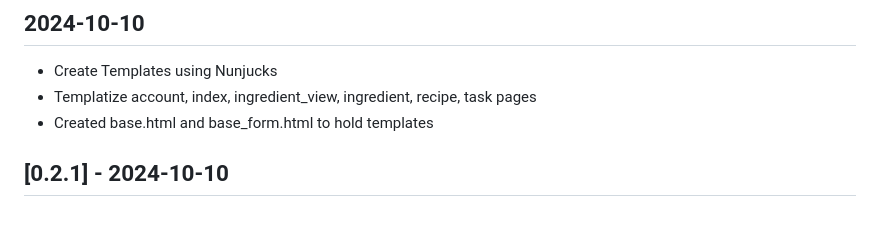
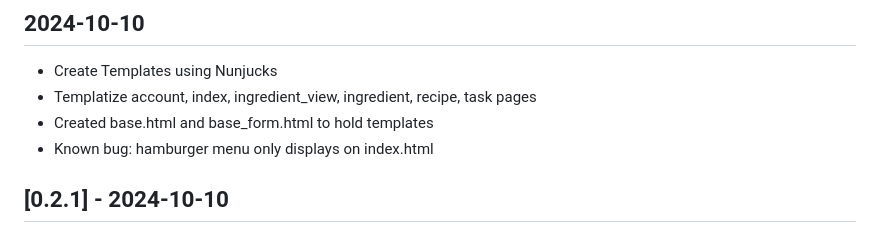
Before and after one commit to Software-Engineering-WebDev-MobileDev/WebDev, a Markdown page: CHANGELOG.md, the part around the change. Rendered like a GitHub page.

```diff
--- a/CHANGELOG.md
+++ b/CHANGELOG.md
@@ -25,6 +25,7 @@ and this project adheres to [Semantic Versioning](https://semver.org/spec/v2.0.0
 - Create Templates using Nunjucks
 - Templatize account, index, ingredient_view, ingredient, recipe, task pages
 - Created base.html and base_form.html to hold templates
+- Known bug: hamburger menu only displays on index.html
 
 ## [0.2.1] - 2024-10-10
 
```
